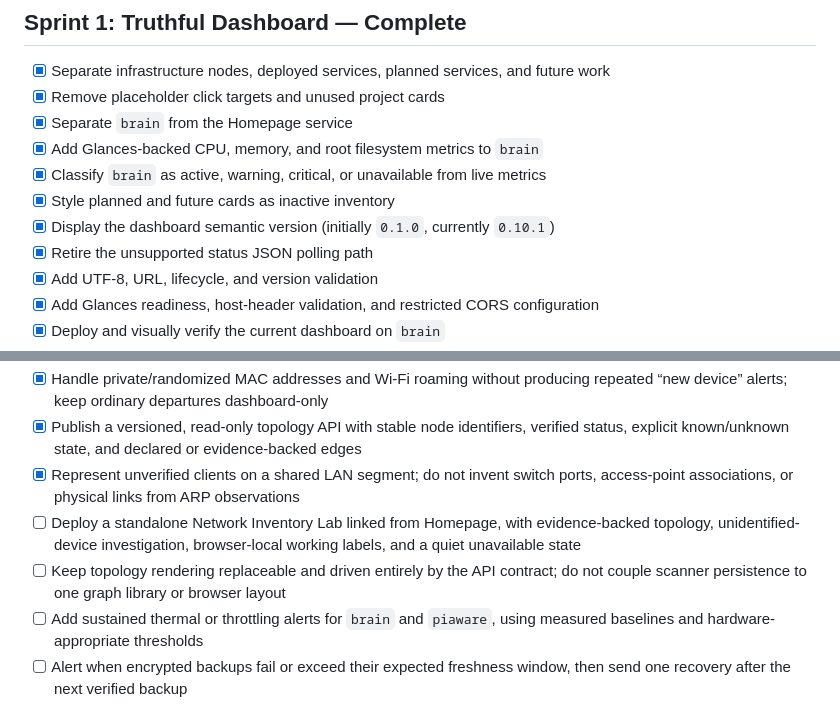
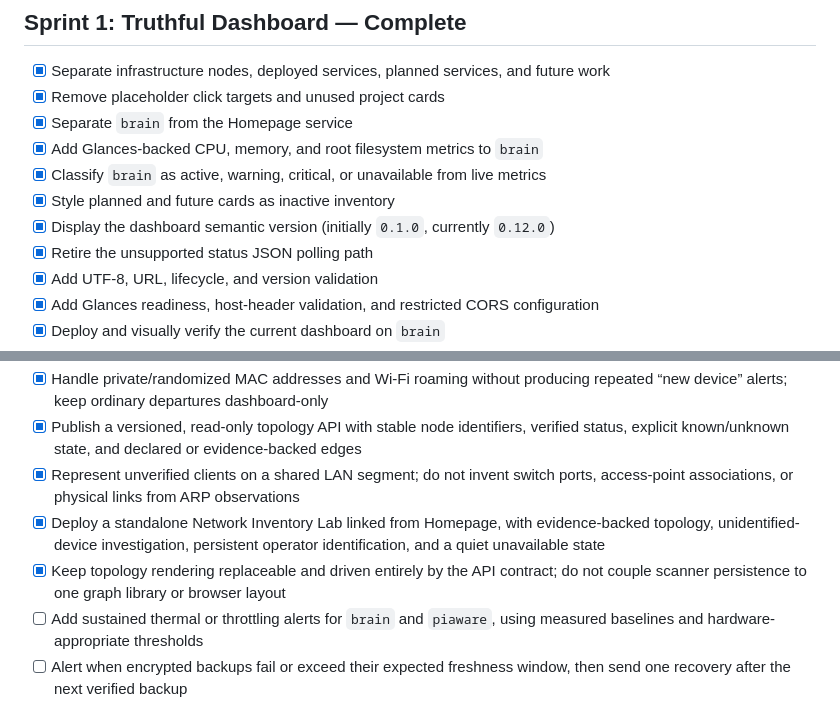
Before and after one commit to pbonc/homelab, a Markdown page: docs/roadmap.md, 2 parts joined by grey strips. Rendered like a GitHub page.

Commit message:
roadmap fix

```diff
--- a/docs/roadmap.md
+++ b/docs/roadmap.md
@@ -15,7 +15,7 @@
 - [x] Add Glances-backed CPU, memory, and root filesystem metrics to `brain`
 - [x] Classify `brain` as active, warning, critical, or unavailable from live metrics
 - [x] Style planned and future cards as inactive inventory
-- [x] Display the dashboard semantic version (initially `0.1.0`, currently `0.10.1`)
+- [x] Display the dashboard semantic version (initially `0.1.0`, currently `0.12.0`)
 - [x] Retire the unsupported status JSON polling path
 - [x] Add UTF-8, URL, lifecycle, and version validation
 - [x] Add Glances readiness, host-header validation, and restricted CORS configuration
@@ -293,8 +293,8 @@ Build the first version of a generic ingestion, storage, API, and visualization
 - [x] Handle private/randomized MAC addresses and Wi-Fi roaming without producing repeated “new device” alerts; keep ordinary departures dashboard-only
 - [x] Publish a versioned, read-only topology API with stable node identifiers, verified status, explicit known/unknown state, and declared or evidence-backed edges
 - [x] Represent unverified clients on a shared LAN segment; do not invent switch ports, access-point associations, or physical links from ARP observations
-- [ ] Deploy a standalone Network Inventory Lab linked from Homepage, with evidence-backed topology, unidentified-device investigation, browser-local working labels, and a quiet unavailable state
-- [ ] Keep topology rendering replaceable and driven entirely by the API contract; do not couple scanner persistence to one graph library or browser layout
+- [x] Deploy a standalone Network Inventory Lab linked from Homepage, with evidence-backed topology, unidentified-device investigation, persistent operator identification, and a quiet unavailable state
+- [x] Keep topology rendering replaceable and driven entirely by the API contract; do not couple scanner persistence to one graph library or browser layout
 - [ ] Add sustained thermal or throttling alerts for `brain` and `piaware`, using measured baselines and hardware-appropriate thresholds
 - [ ] Alert when encrypted backups fail or exceed their expected freshness window, then send one recovery after the next verified backup
 - [ ] Route established weather and ADS-B stale conditions through Alertmanager without exposing readings, aircraft identities, or receiver location
```
Also changed, not shown: other parts of docs/roadmap.md (+1 -1 lines).
